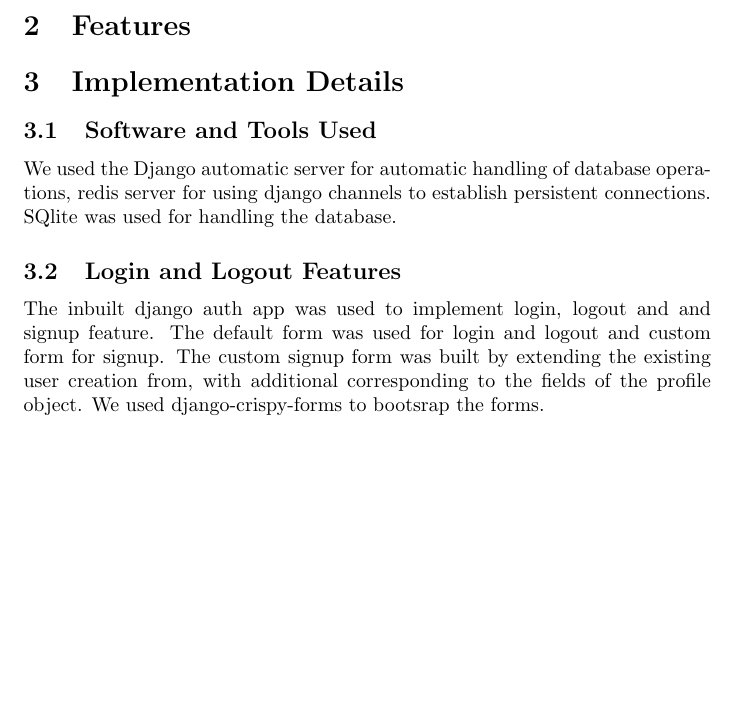
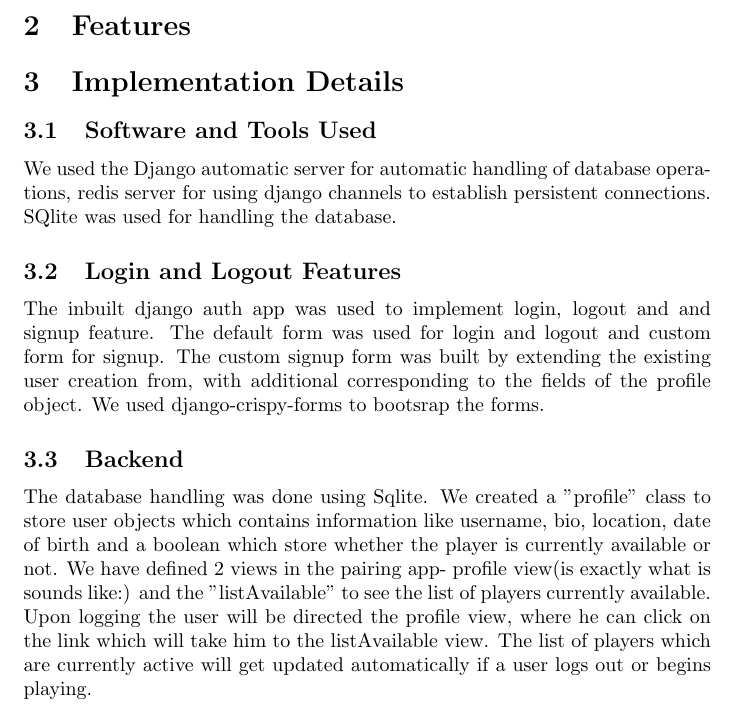
Before and after one commit to ajd12342/CS251-Battleship, a LaTeX document (Report.tex): part of page 3 of 3, cut so that both start at the same text, the shorter picture padded with empty space. Compiled offline with pdfLaTeX.

Commit message:
Updated backend info

```diff
--- a/Report.tex
+++ b/Report.tex
@@ -26,4 +26,6 @@ Our main motivation behind taking up this project was to to get a feel of workin
 We used the Django automatic server for automatic handling of database operations, redis server for using django channels to establish persistent connections. SQlite was used for handling the database.
 \subsection{Login and Logout Features}
 The inbuilt django auth app was used to implement login, logout and and signup feature. The default form was used for login and logout and custom form for signup. The custom signup form was built by extending the existing user creation from, with additional corresponding to the fields of the profile object. We used django-crispy-forms to bootsrap the forms.
+\subsection{Backend}
+ The database handling was done using Sqlite. We created a "profile" class to store user objects which contains information like username, bio, location, date of birth and a boolean which store whether the player is currently available or not. We have defined 2 views in the pairing app- profile view(is exactly what is sounds like:) and the "listAvailable" to see the list of players currently available. Upon logging the user will be directed the profile view, where he can click on the link which will take him to the listAvailable view. The list of players which are currently active will get updated automatically if a user logs out or begins playing.
 \end{document}
```
